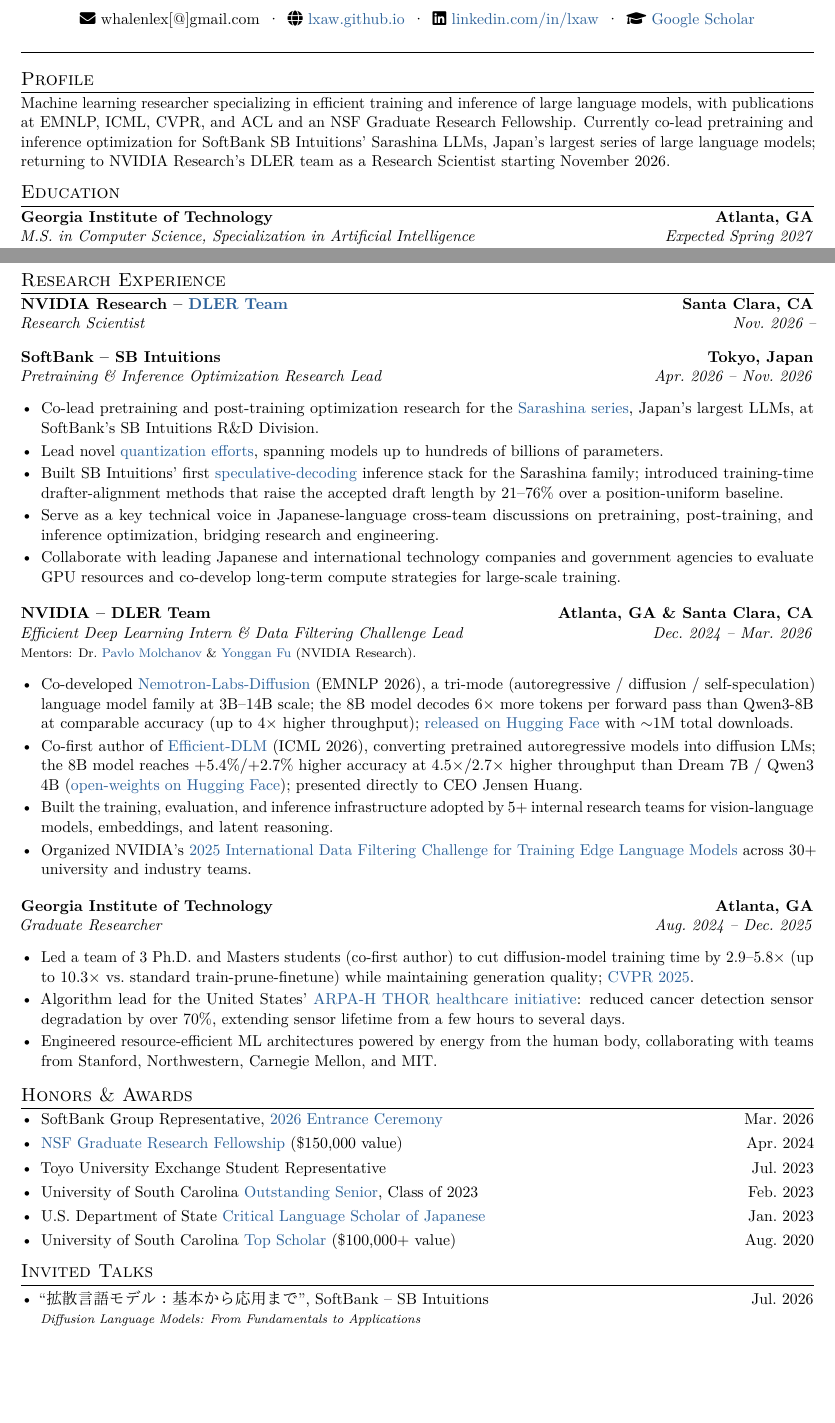
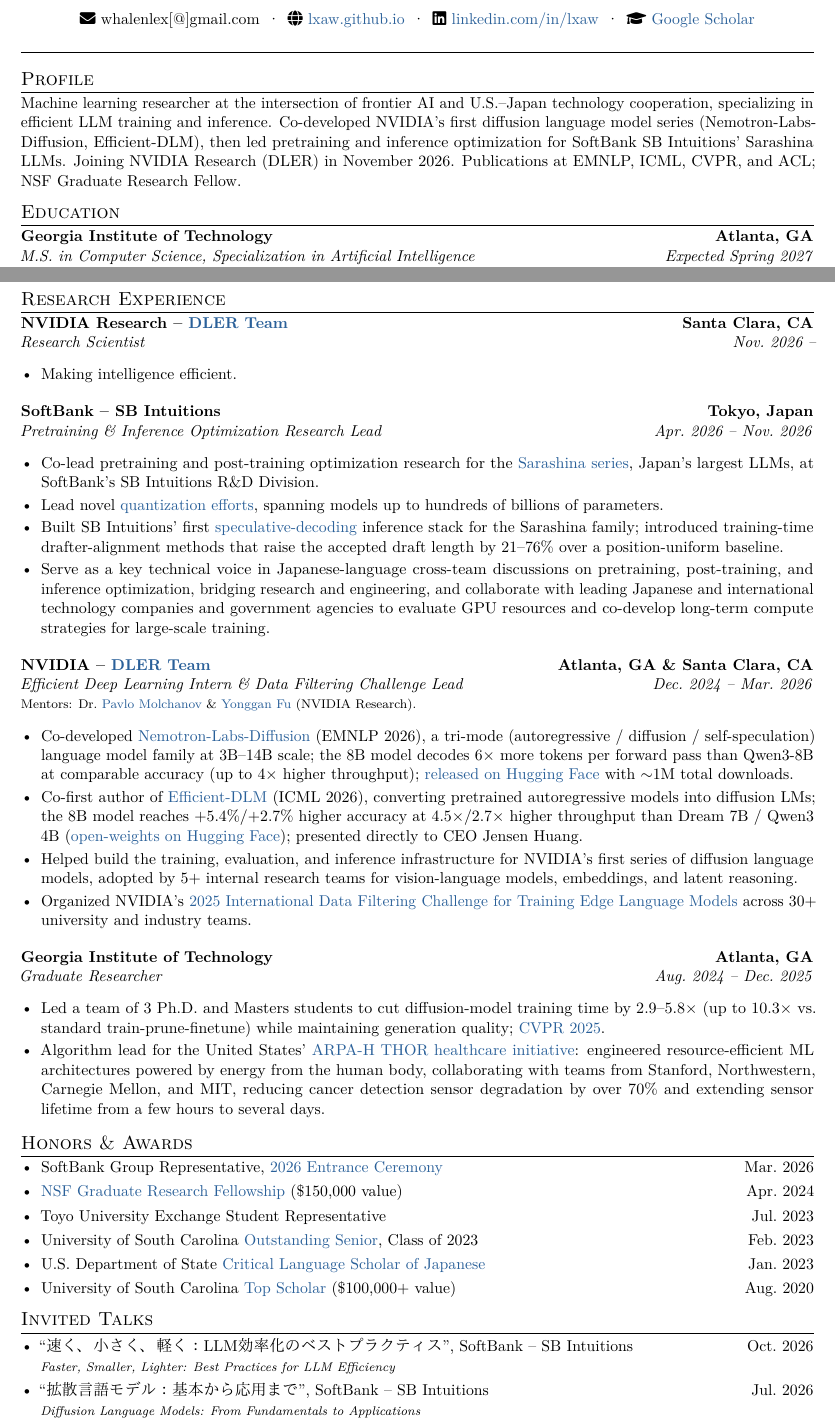
Before and after one commit to lxaw/lxaw.github.io, a LaTeX CV (cv/main.tex): two parts of pages 1 and 2 of 2 before the commit and two parts of pages 1 and 2 of 3 after it, joined at a grey line, cut so that both start at the same text, the shorter picture padded with empty space. Compiled offline with pdfLaTeX.

Commit message:
update cv

```diff
--- a/cv/main.tex
+++ b/cv/main.tex
@@ -82,7 +82,7 @@
 
 %----------SUMMARY----------
 \section{Profile}
-Machine learning researcher specializing in efficient training and inference of large language models, with publications at EMNLP, ICML, CVPR, and ACL and an NSF Graduate Research Fellowship. Currently co-lead pretraining and inference optimization for SoftBank SB Intuitions' Sarashina LLMs, Japan's largest series of large language models; returning to NVIDIA Research's DLER team as a Research Scientist starting November 2026.
+Machine learning researcher at the intersection of frontier AI and U.S.--Japan technology cooperation, specializing in efficient LLM training and inference. Co-developed NVIDIA's first diffusion language model series (Nemotron-Labs-Diffusion, Efficient-DLM), then led pretraining and inference optimization for SoftBank SB Intuitions' Sarashina LLMs. Joining NVIDIA Research (DLER) in November 2026. Publications at EMNLP, ICML, CVPR, and ACL; NSF Graduate Research Fellow.
 
 %----------EDUCATION----------
 \section{Education}
@@ -132,6 +132,9 @@
 \section{Research Experience}
 
 \entry{NVIDIA Research -- \cvlink{https://nv-dler.github.io/}{DLER Team}}{Santa Clara, CA}{Research Scientist}{Nov.\ 2026 --}
+\begin{itemize}[leftmargin=*, nosep, itemsep=2pt, topsep=2pt]
+  \item Making intelligence efficient.
+\end{itemize}
 
 \smallskip
 \entry{SoftBank -- SB Intuitions}{Tokyo, Japan}{Pretraining \& Inference Optimization Research Lead}{Apr.\ 2026 -- Nov.\ 2026}
@@ -139,26 +142,24 @@
   \item Co-lead pretraining and post-training optimization research for the \cvlink{https://huggingface.co/sbintuitions}{Sarashina series}, Japan's largest LLMs, at SoftBank's SB Intuitions R\&D Division.
   \item Lead novel \cvlink{https://arxiv.org/pdf/2609.08135}{quantization efforts}, spanning models up to hundreds of billions of parameters.
   \item Built SB Intuitions' first \cvlink{https://arxiv.org/pdf/2606.11552}{speculative-decoding} inference stack for the Sarashina family; introduced training-time drafter-alignment methods that raise the accepted draft length by 21--76\% over a position-uniform baseline.
-  \item Serve as a key technical voice in Japanese-language cross-team discussions on pretraining, post-training, and inference optimization, bridging research and engineering.
-  \item Collaborate with leading Japanese and international technology companies and government agencies to evaluate GPU resources and co-develop long-term compute strategies for large-scale training.
+  \item Serve as a key technical voice in Japanese-language cross-team discussions on pretraining, post-training, and inference optimization, bridging research and engineering, and collaborate with leading Japanese and international technology companies and government agencies to evaluate GPU resources and co-develop long-term compute strategies for large-scale training.
 \end{itemize}
 
 \smallskip
-\entry{NVIDIA -- DLER Team}{Atlanta, GA \& Santa Clara, CA}{Efficient Deep Learning Intern \& Data Filtering Challenge Lead}{Dec.\ 2024 -- Mar.\ 2026}\\
+\entry{NVIDIA -- \cvlink{https://nv-dler.github.io/}{DLER Team}}{Atlanta, GA \& Santa Clara, CA}{Efficient Deep Learning Intern \& Data Filtering Challenge Lead}{Dec.\ 2024 -- Mar.\ 2026}\\
 {\footnotesize Mentors: Dr.\ \cvlink{https://pmolchanov.com/}{Pavlo Molchanov} \& \cvlink{https://www.yongganfu.com/}{Yonggan Fu} (NVIDIA Research).}
 \begin{itemize}[leftmargin=*, nosep, itemsep=2pt, topsep=2pt]
   \item Co-developed \cvlink{https://arxiv.org/pdf/2607.05722}{Nemotron-Labs-Diffusion} (EMNLP 2026), a tri-mode (autoregressive / diffusion / self-speculation) language model family at 3B--14B scale; the 8B model decodes 6$\times$ more tokens per forward pass than Qwen3-8B at comparable accuracy (up to 4$\times$ higher throughput); \cvlink{https://huggingface.co/collections/nvidia/nemotron-labs-diffusion}{released on Hugging Face} with $\sim$1M total downloads.
   \item Co-first author of \cvlink{https://arxiv.org/pdf/2512.14067}{Efficient-DLM} (ICML 2026), converting pretrained autoregressive models into diffusion LMs; the 8B model reaches +5.4\%/+2.7\% higher accuracy at 4.5$\times$/2.7$\times$ higher throughput than Dream 7B / Qwen3 4B (\cvlink{https://huggingface.co/collections/nvidia/efficient-dlm}{open-weights on Hugging Face}); presented directly to CEO Jensen Huang.
-  \item Built the training, evaluation, and inference infrastructure adopted by 5+ internal research teams for vision-language models, embeddings, and latent reasoning.
+  \item Helped build the training, evaluation, and inference infrastructure for NVIDIA's first series of diffusion language models, adopted by 5+ internal research teams for vision-language models, embeddings, and latent reasoning.
   \item Organized NVIDIA's \href{https://sites.google.com/view/datafilteringchallenge/home}{2025 International Data Filtering Challenge for Training Edge Language Models} across 30+ university and industry teams.
 \end{itemize}
 
 \smallskip
 \entry{Georgia Institute of Technology}{Atlanta, GA}{Graduate Researcher}{Aug.\ 2024 -- Dec.\ 2025}
 \begin{itemize}[leftmargin=*, nosep, itemsep=2pt, topsep=2pt]
-  \item Led a team of 3 Ph.D.\ and Masters students (co-first author) to cut diffusion-model training time by 2.9--5.8$\times$ (up to 10.3$\times$ vs.\ standard train-prune-finetune) while maintaining generation quality; \cvlink{https://openaccess.thecvf.com/content/CVPR2025/html/Whalen_Early-Bird_Diffusion_Investigating_and_Leveraging_Timestep-Aware_Early-Bird_Tickets_in_Diffusion_CVPR_2025_paper.html}{CVPR 2025}.
-  \item Algorithm lead for the United States' \cvlink{https://responsible.computing.gatech.edu/featured-project-thor/}{ARPA-H THOR healthcare initiative}: reduced cancer detection sensor degradation by over 70\%, extending sensor lifetime from a few hours to several days.
-  \item Engineered resource-efficient ML architectures powered by energy from the human body, collaborating with teams from Stanford, Northwestern, Carnegie Mellon, and MIT.
+  \item Led a team of 3 Ph.D.\ and Masters students to cut diffusion-model training time by 2.9--5.8$\times$ (up to 10.3$\times$ vs.\ standard train-prune-finetune) while maintaining generation quality; \cvlink{https://openaccess.thecvf.com/content/CVPR2025/html/Whalen_Early-Bird_Diffusion_Investigating_and_Leveraging_Timestep-Aware_Early-Bird_Tickets_in_Diffusion_CVPR_2025_paper.html}{CVPR 2025}.
+  \item Algorithm lead for the United States' \cvlink{https://responsible.computing.gatech.edu/featured-project-thor/}{ARPA-H THOR healthcare initiative}: engineered resource-efficient ML architectures powered by energy from the human body, collaborating with teams from Stanford, Northwestern, Carnegie Mellon, and MIT, reducing cancer detection sensor degradation by over 70\% and extending sensor lifetime from a few hours to several days.
 \end{itemize}
 
 %----------AWARDS----------
@@ -175,6 +176,8 @@
 %----------INVITED TALKS----------
 \section{Invited Talks}
 \begin{itemize}[leftmargin=*, nosep, itemsep=3pt]
+  \item ``速く、小さく、軽く：LLM効率化のベストプラクティス'', SoftBank -- SB Intuitions \hfill Oct.\ 2026\\
+        {\footnotesize\textit{Faster, Smaller, Lighter: Best Practices for LLM Efficiency}}
   \item ``拡散言語モデル：基本から応用まで'', SoftBank -- SB Intuitions \hfill Jul.\ 2026\\
         {\footnotesize\textit{Diffusion Language Models: From Fundamentals to Applications}}
   \item \cvlink{https://www.softbank.jp/sbnews/entry/20260403_01}{入社式スピーチ}, SoftBank \hfill Apr.\ 2026\\
```
Also changed, not shown: cv_ja/main.tex (+17 -15 lines), cv/main.pdf, cv_ja/main.pdf, cv/main.tex (14 more changed lines), 10 other files.
